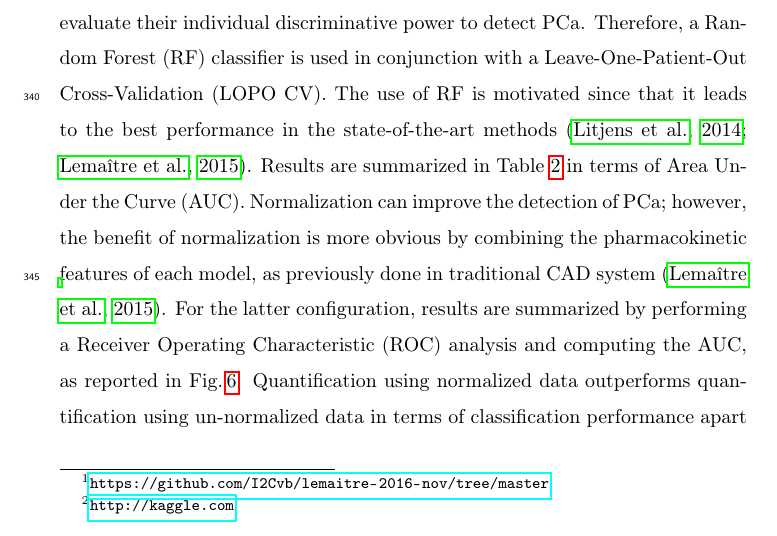
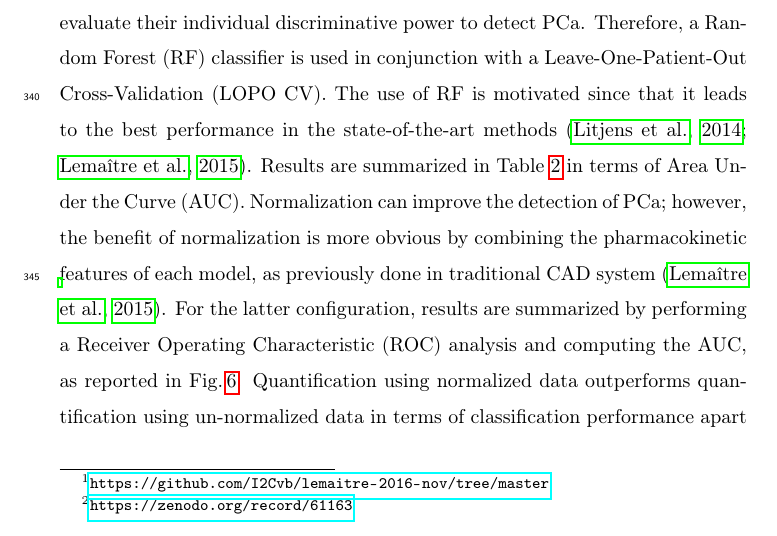
Before and after one commit to glemaitre/dce-normalization, a LaTeX paper (main.tex, which reads 03_experiments/experiments.tex): part of page 18 of 25, cut so that both start at the same text. Compiled offline with pdfLaTeX.

Commit message:
Add link to zenodo

```diff
--- a/03_experiments/experiments.tex
+++ b/03_experiments/experiments.tex
@@ -24,7 +24,7 @@ The resampling is implemented in C++ using the Insight Segmentation and Registra
 \subsection{Implementation}
 
 The implementation of the registration (C++), normalization (Python), and classification pipeline (Python) are publicly available on GitHub\footnote{\url{https://github.com/I2Cvb/lemaitre-2016-nov/tree/master}}.
-The data used for this work are also publicly available\footnote{\url{http://kaggle.com}}.
+The data used for this work are also publicly available\footnote{\url{https://zenodo.org/record/61163}}.
 
 \section{Experiments and results}\label{sec:experiments}
 
```
Also changed, not shown: main.pdf.
